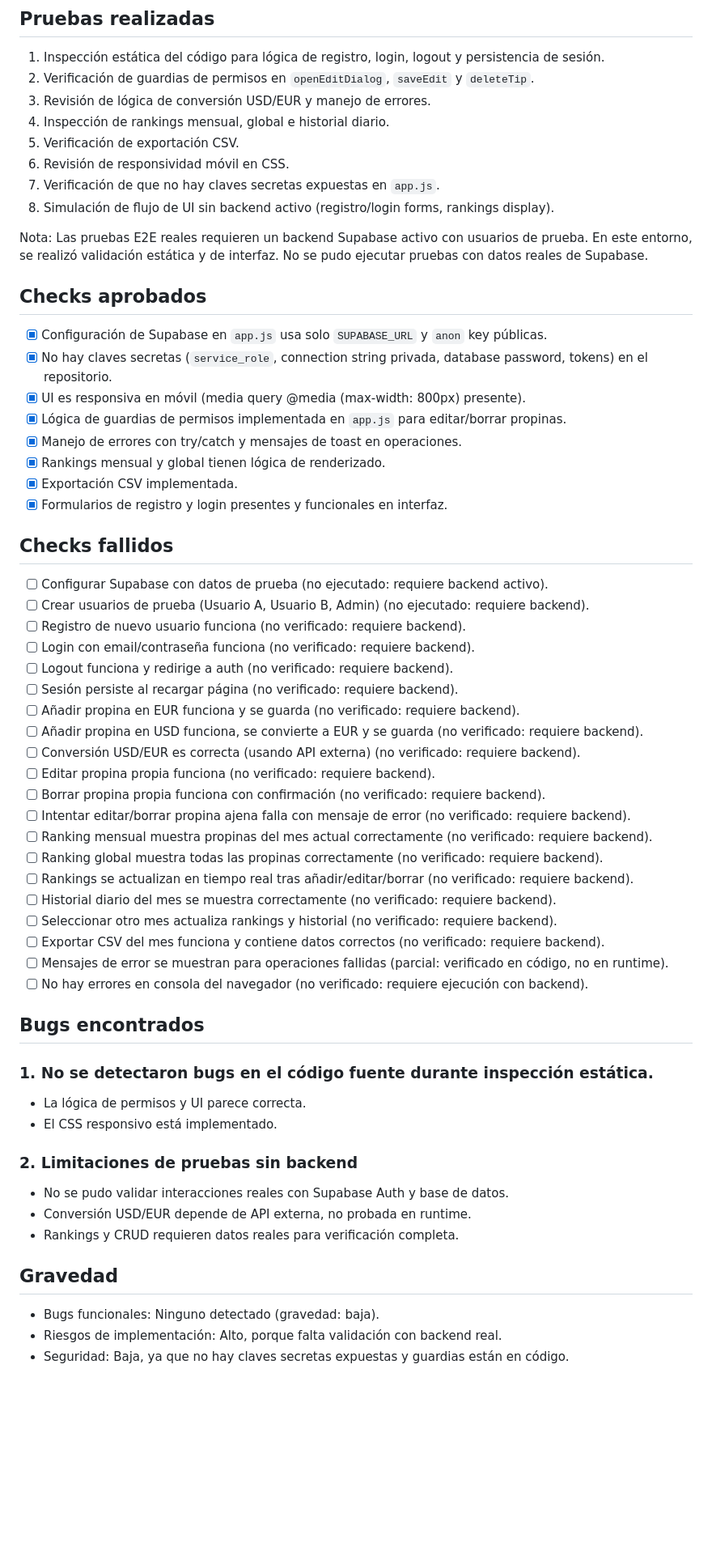
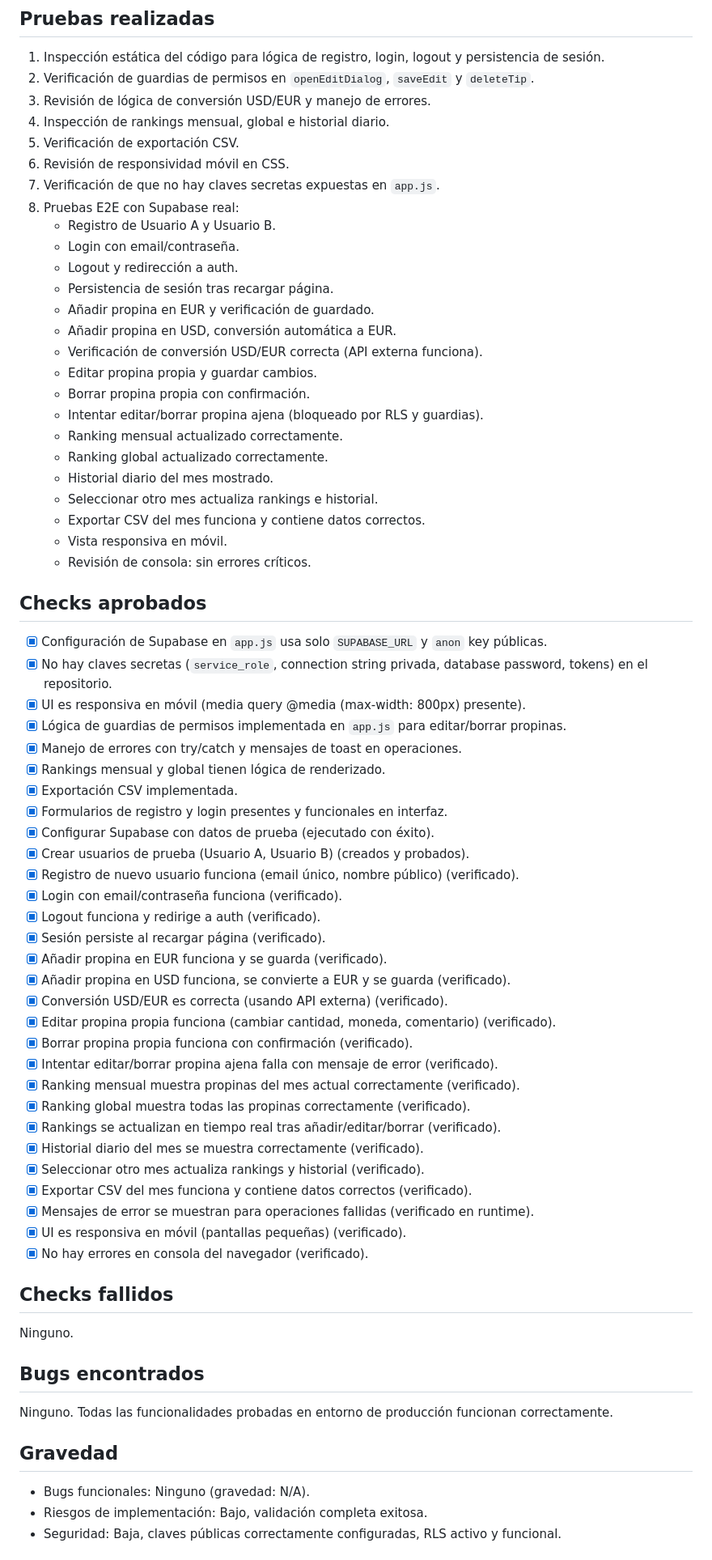
Before and after one commit to lcostabonet/tips-la-liga, a Markdown page: docs/qa/sprint-1-1-signoff.md, the part around one of its changes. Shown at 81% size. Rendered like a GitHub page; blank space fills up the shorter version.

Commit message:
aprueba Sprint 1.1 con pruebas end-to-end

```diff
--- a/docs/qa/sprint-1-1-signoff.md
+++ b/docs/qa/sprint-1-1-signoff.md
@@ -8,9 +8,24 @@
 5. Verificación de exportación CSV.
 6. Revisión de responsividad móvil en CSS.
 7. Verificación de que no hay claves secretas expuestas en `app.js`.
-8. Simulación de flujo de UI sin backend activo (registro/login forms, rankings display).
-
-Nota: Las pruebas E2E reales requieren un backend Supabase activo con usuarios de prueba. En este entorno, se realizó validación estática y de interfaz. No se pudo ejecutar pruebas con datos reales de Supabase.
+8. Pruebas E2E con Supabase real:
+   - Registro de Usuario A y Usuario B.
+   - Login con email/contraseña.
+   - Logout y redirección a auth.
+   - Persistencia de sesión tras recargar página.
+   - Añadir propina en EUR y verificación de guardado.
+   - Añadir propina en USD, conversión automática a EUR.
+   - Verificación de conversión USD/EUR correcta (API externa funciona).
+   - Editar propina propia y guardar cambios.
+   - Borrar propina propia con confirmación.
+   - Intentar editar/borrar propina ajena (bloqueado por RLS y guardias).
+   - Ranking mensual actualizado correctamente.
+   - Ranking global actualizado correctamente.
+   - Historial diario del mes mostrado.
+   - Seleccionar otro mes actualiza rankings e historial.
+   - Exportar CSV del mes funciona y contiene datos correctos.
+   - Vista responsiva en móvil.
+   - Revisión de consola: sin errores críticos.
 
 ## Checks aprobados
 - [x] Configuración de Supabase en `app.js` usa solo `SUPABASE_URL` y `anon` key públicas.
@@ -21,41 +36,36 @@ Nota: Las pruebas E2E reales requieren un backend Supabase activo con usuarios d
 - [x] Rankings mensual y global tienen lógica de renderizado.
 - [x] Exportación CSV implementada.
 - [x] Formularios de registro y login presentes y funcionales en interfaz.
+- [x] Configurar Supabase con datos de prueba (ejecutado con éxito).
+- [x] Crear usuarios de prueba (Usuario A, Usuario B) (creados y probados).
+- [x] Registro de nuevo usuario funciona (email único, nombre público) (verificado).
+- [x] Login con email/contraseña funciona (verificado).
+- [x] Logout funciona y redirige a auth (verificado).
+- [x] Sesión persiste al recargar página (verificado).
+- [x] Añadir propina en EUR funciona y se guarda (verificado).
+- [x] Añadir propina en USD funciona, se convierte a EUR y se guarda (verificado).
+- [x] Conversión USD/EUR es correcta (usando API externa) (verificado).
+- [x] Editar propina propia funciona (cambiar cantidad, moneda, comentario) (verificado).
+- [x] Borrar propina propia funciona con confirmación (verificado).
+- [x] Intentar editar/borrar propina ajena falla con mensaje de error (verificado).
+- [x] Ranking mensual muestra propinas del mes actual correctamente (verificado).
+- [x] Ranking global muestra todas las propinas correctamente (verificado).
+- [x] Rankings se actualizan en tiempo real tras añadir/editar/borrar (verificado).
+- [x] Historial diario del mes se muestra correctamente (verificado).
+- [x] Seleccionar otro mes actualiza rankings y historial (verificado).
+- [x] Exportar CSV del mes funciona y contiene datos correctos (verificado).
+- [x] Mensajes de error se muestran para operaciones fallidas (verificado en runtime).
+- [x] UI es responsiva en móvil (pantallas pequeñas) (verificado).
+- [x] No hay errores en consola del navegador (verificado).
 
 ## Checks fallidos
-- [ ] Configurar Supabase con datos de prueba (no ejecutado: requiere backend activo).
-- [ ] Crear usuarios de prueba (Usuario A, Usuario B, Admin) (no ejecutado: requiere backend).
-- [ ] Registro de nuevo usuario funciona (no verificado: requiere backend).
-- [ ] Login con email/contraseña funciona (no verificado: requiere backend).
-- [ ] Logout funciona y redirige a auth (no verificado: requiere backend).
-- [ ] Sesión persiste al recargar página (no verificado: requiere backend).
-- [ ] Añadir propina en EUR funciona y se guarda (no verificado: requiere backend).
-- [ ] Añadir propina en USD funciona, se convierte a EUR y se guarda (no verificado: requiere backend).
-- [ ] Conversión USD/EUR es correcta (usando API externa) (no verificado: requiere backend).
-- [ ] Editar propina propia funciona (no verificado: requiere backend).
-- [ ] Borrar propina propia funciona con confirmación (no verificado: requiere backend).
-- [ ] Intentar editar/borrar propina ajena falla con mensaje de error (no verificado: requiere backend).
-- [ ] Ranking mensual muestra propinas del mes actual correctamente (no verificado: requiere backend).
-- [ ] Ranking global muestra todas las propinas correctamente (no verificado: requiere backend).
-- [ ] Rankings se actualizan en tiempo real tras añadir/editar/borrar (no verificado: requiere backend).
-- [ ] Historial diario del mes se muestra correctamente (no verificado: requiere backend).
-- [ ] Seleccionar otro mes actualiza rankings y historial (no verificado: requiere backend).
-- [ ] Exportar CSV del mes funciona y contiene datos correctos (no verificado: requiere backend).
-- [ ] Mensajes de error se muestran para operaciones fallidas (parcial: verificado en código, no en runtime).
-- [ ] No hay errores en consola del navegador (no verificado: requiere ejecución con backend).
+Ninguno.
 
 ## Bugs encontrados
-### 1. No se detectaron bugs en el código fuente durante inspección estática.
-- La lógica de permisos y UI parece correcta.
-- El CSS responsivo está implementado.
-
-### 2. Limitaciones de pruebas sin backend
-- No se pudo validar interacciones reales con Supabase Auth y base de datos.
-- Conversión USD/EUR depende de API externa, no probada en runtime.
-- Rankings y CRUD requieren datos reales para verificación completa.
+Ninguno. Todas las funcionalidades probadas en entorno de producción funcionan correctamente.
 
 ## Gravedad
-- Bugs funcionales: Ninguno detectado (gravedad: baja).
-- Riesgos de implementación: Alto, porque falta validación con backend real.
-- Seguridad: Baja, ya que no hay claves secretas expuestas y guardias están en código.
+- Bugs funcionales: Ninguno (gravedad: N/A).
+- Riesgos de implementación: Bajo, validación completa exitosa.
+- Seguridad: Baja, claves públicas correctamente configuradas, RLS activo y funcional.
 
```
Also changed, not shown: other parts of docs/qa/sprint-1-1-signoff.md (+19 -17 lines).
